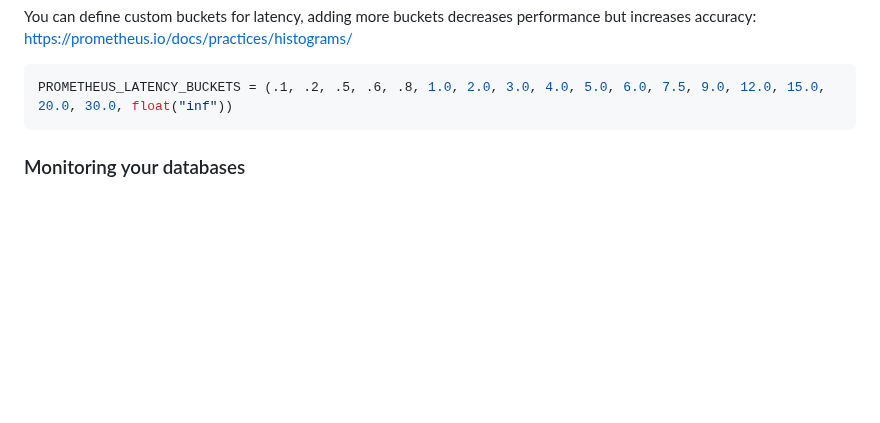
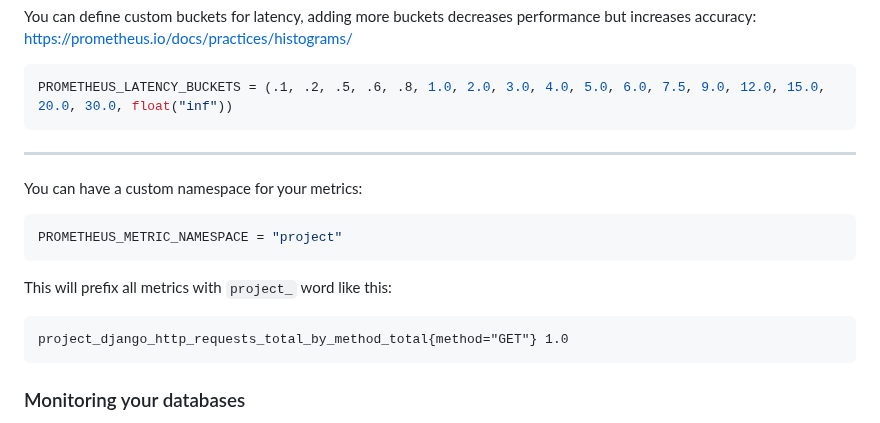
Before and after one commit to korfuri/django-prometheus, a Markdown page: README.md, the part around the change. Drawn GitHub-style; blank space fills up the shorter version.

Commit message:
Update README.md (#412)

````diff
--- a/README.md
+++ b/README.md
@@ -84,6 +84,20 @@ increases accuracy: <https://prometheus.io/docs/practices/histograms/>
 
 ```python
 PROMETHEUS_LATENCY_BUCKETS = (.1, .2, .5, .6, .8, 1.0, 2.0, 3.0, 4.0, 5.0, 6.0, 7.5, 9.0, 12.0, 15.0, 20.0, 30.0, float("inf"))
+```
+
+---
+
+You can have a custom namespace for your metrics:
+
+```python
+PROMETHEUS_METRIC_NAMESPACE = "project"
+```
+
+This will prefix all metrics with `project_` word like this:
+
+```text
+project_django_http_requests_total_by_method_total{method="GET"} 1.0
 ```
 
 ### Monitoring your databases
````
